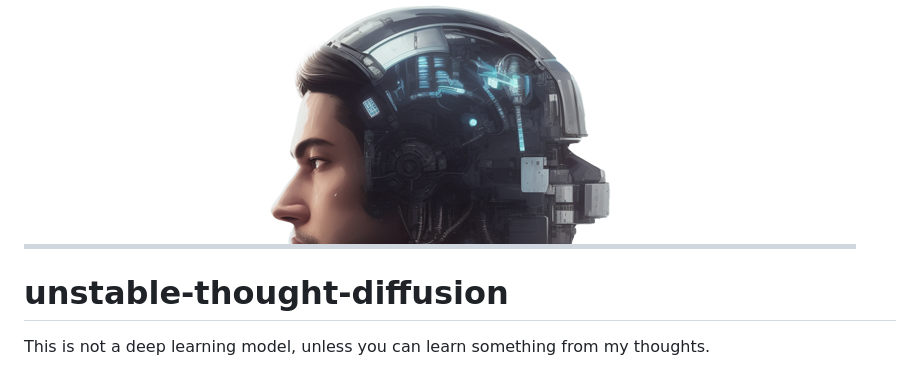
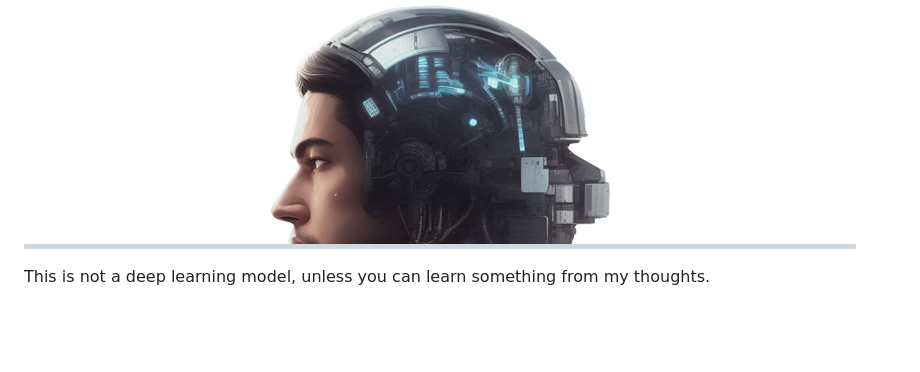
Before and after one commit to alan-oliv/unstable-thought-diffusion, a Markdown page: README.md, the part around the change. Drawn GitHub-style; blank space fills up the shorter version.

```diff
--- a/README.md
+++ b/README.md
@@ -1,7 +1,5 @@
 ![Unstable diffusion](./static/unstable-thought-diffusion-dark.png#gh-dark-mode-only)
 ![Unstable diffusion](./static/unstable-thought-diffusion-light.png#gh-light-mode-only)
-
-# unstable-thought-diffusion
 
 This is not a deep learning model, unless you can learn something from my thoughts.
 
```
